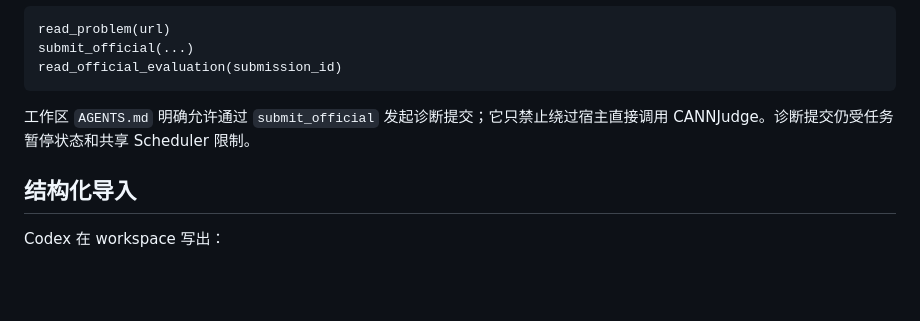
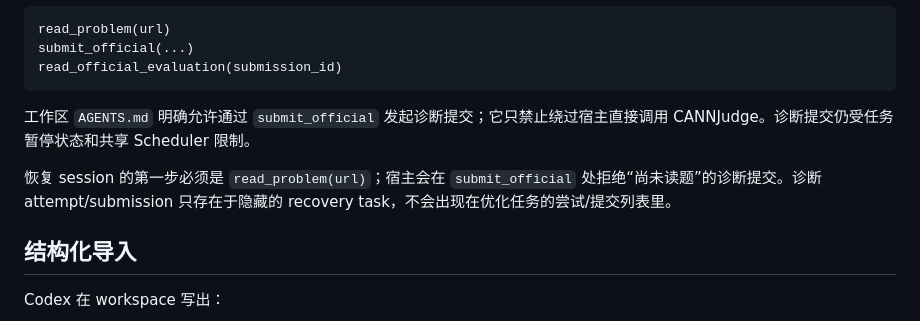
Before and after one commit to StillWaterMoon/AscendForge-, a Markdown page: docs/workload-recovery.md, the part around the change. Rendered like a GitHub page; blank space fills up the shorter version.

Commit message:
Document recovery submission isolation and read-first rule

```diff
--- a/docs/workload-recovery.md
+++ b/docs/workload-recovery.md
@@ -63,6 +63,8 @@ read_official_evaluation(submission_id)
 
 工作区 `AGENTS.md` 明确允许通过 `submit_official` 发起诊断提交；它只禁止绕过宿主直接调用 CANNJudge。诊断提交仍受任务暂停状态和共享 Scheduler 限制。
 
+恢复 session 的第一步必须是 `read_problem(url)`；宿主会在 `submit_official` 处拒绝“尚未读题”的诊断提交。诊断 attempt/submission 只存在于隐藏的 recovery task，不会出现在优化任务的尝试/提交列表里。
+
 ## 结构化导入
 
 Codex 在 workspace 写出：
```
